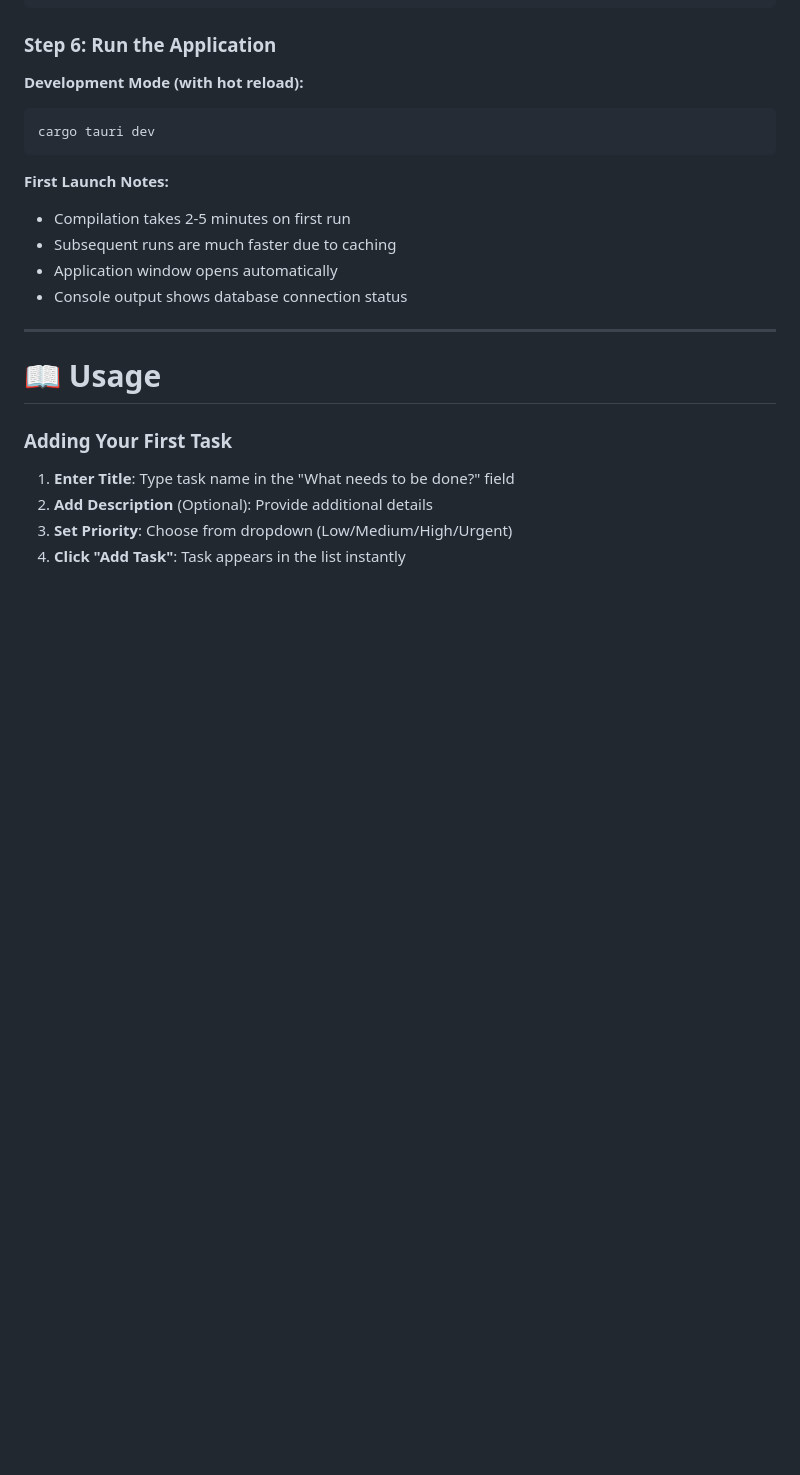
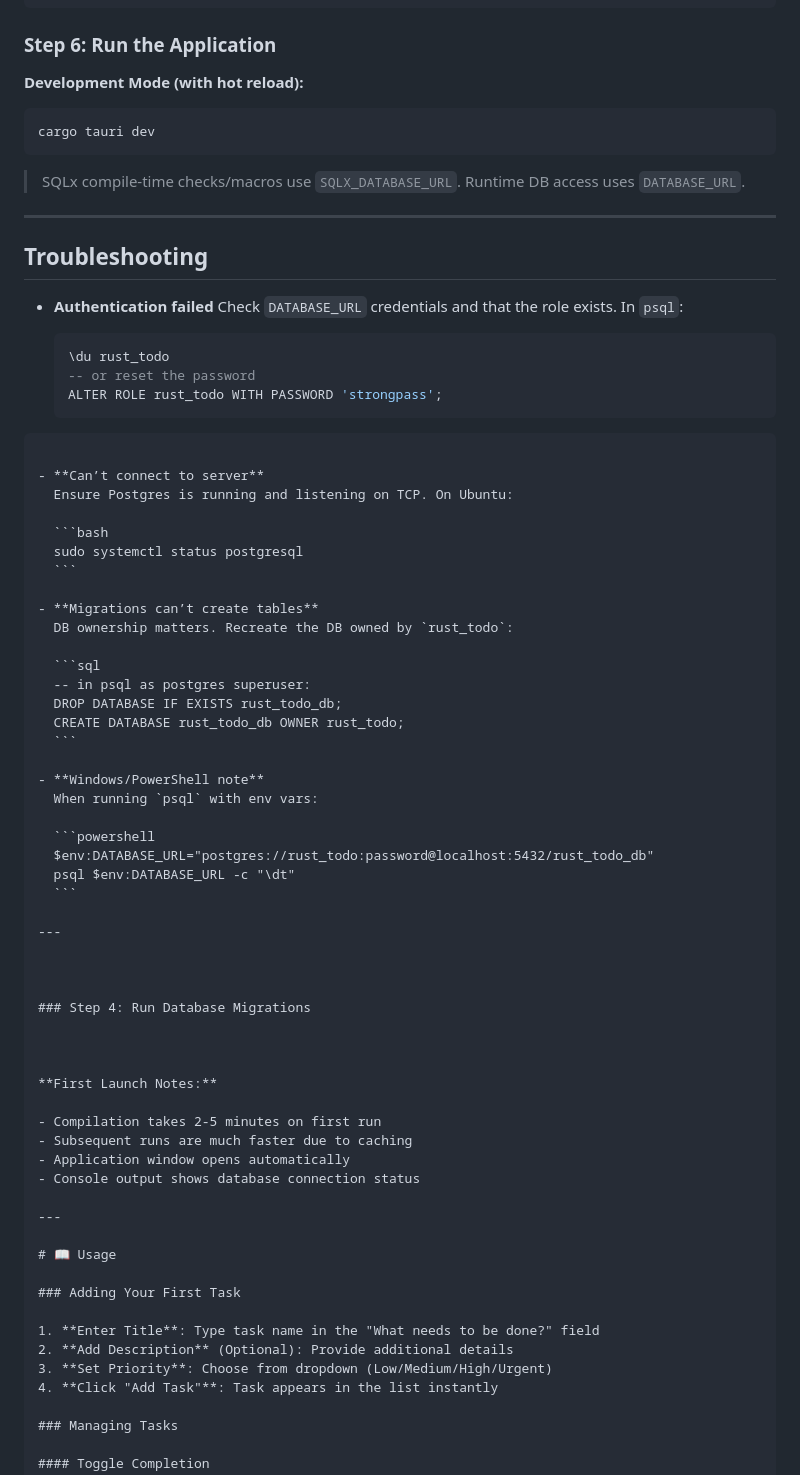
Before and after one commit to kabakadev/rust_todo_application, a Markdown page: README.md, the part around the change printed below. GitHub-like rendering; blank space fills up the shorter version.

`````diff
--- a/README.md
+++ b/README.md
@@ -239,6 +301,55 @@ psql postgresql://postgres:password@localhost/rust_todo_db -c "SELECT 1;"
 ```bash
 cargo tauri dev
 ```
+
+> SQLx compile-time checks/macros use `SQLX_DATABASE_URL`. Runtime DB access uses `DATABASE_URL`.
+
+---
+
+## Troubleshooting
+
+- **Authentication failed**
+  Check `DATABASE_URL` credentials and that the role exists. In `psql`:
+
+  ```sql
+  \du rust_todo
+  -- or reset the password
+  ALTER ROLE rust_todo WITH PASSWORD 'strongpass';
+  ```
+
+````
+
+- **Can’t connect to server**
+  Ensure Postgres is running and listening on TCP. On Ubuntu:
+
+  ```bash
+  sudo systemctl status postgresql
+  ```
+
+- **Migrations can’t create tables**
+  DB ownership matters. Recreate the DB owned by `rust_todo`:
+
+  ```sql
+  -- in psql as postgres superuser:
+  DROP DATABASE IF EXISTS rust_todo_db;
+  CREATE DATABASE rust_todo_db OWNER rust_todo;
+  ```
+
+- **Windows/PowerShell note**
+  When running `psql` with env vars:
+
+  ```powershell
+  $env:DATABASE_URL="postgres://rust_todo:password@localhost:5432/rust_todo_db"
+  psql $env:DATABASE_URL -c "\dt"
+  ```
+
+---
+
+
+
+### Step 4: Run Database Migrations
+
+
 
 **First Launch Notes:**
 
`````
Also changed, not shown: other parts of README.md (+96 -33 lines).
